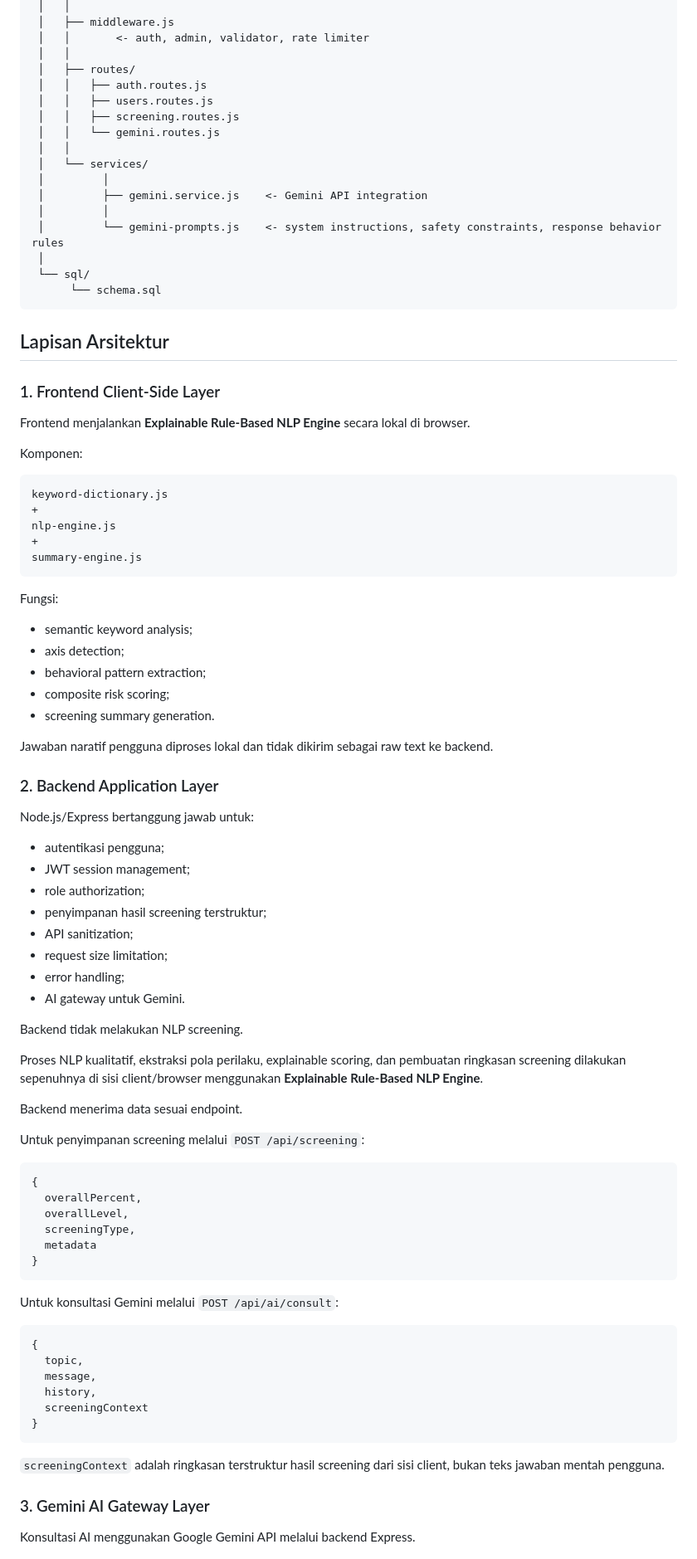
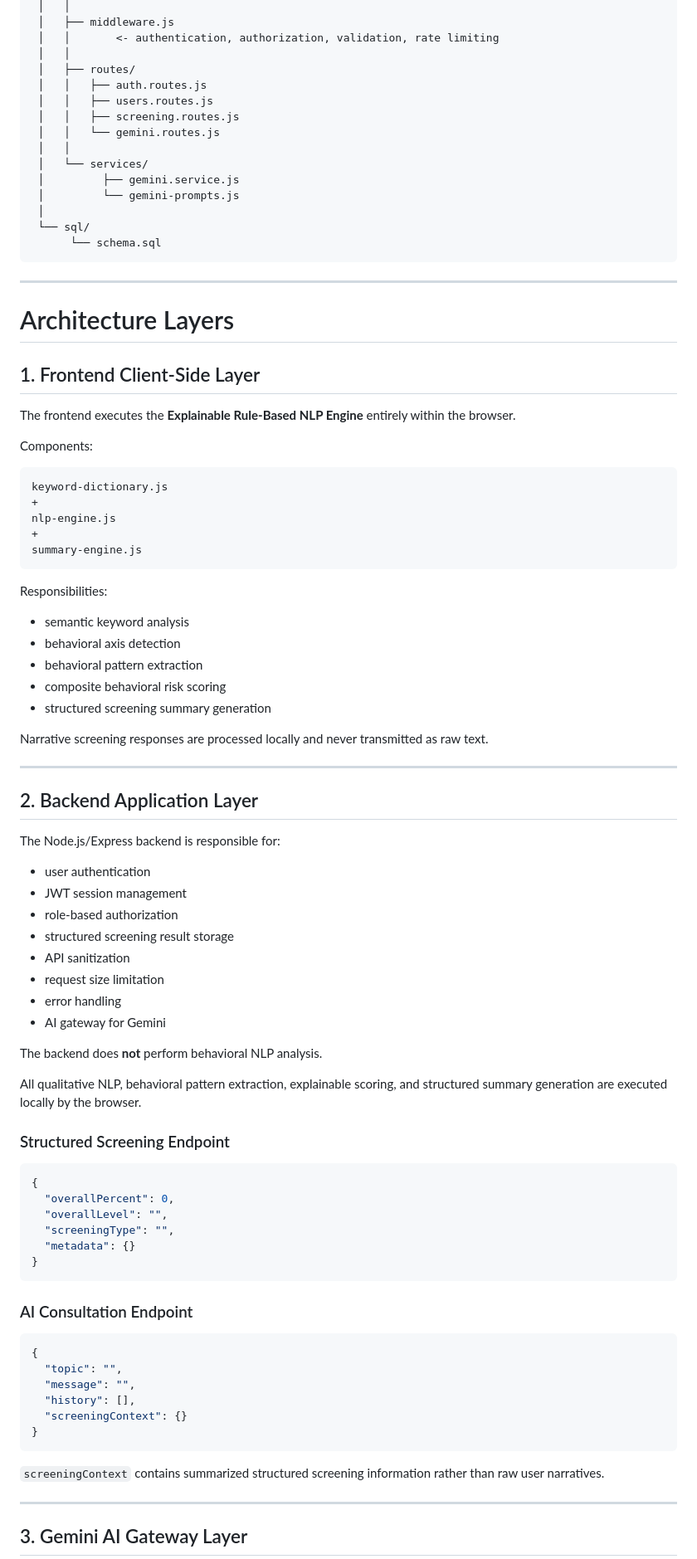
Before and after one commit to mursofi-ohoy/AtlasJiwa, a Markdown page: README.md, the part around one of its changes. Shown at 83% size. GitHub-like rendering.

````diff
--- a/README.md
+++ b/README.md
@@ -85,6 +87,6 @@ atlas-jiwa/
  │   │
  │   ├── middleware.js
- │   │       <- auth, admin, validator, rate limiter
+ │   │       <- authentication, authorization, validation, rate limiting
  │   │
  │   ├── routes/
  │   │   ├── auth.routes.js
@@ -93,22 +95,22 @@ atlas-jiwa/
  │   │   └── gemini.routes.js
  │   │
  │   └── services/
- │         │
- │         ├── gemini.service.js    <- Gemini API integration
- │         │
- │         └── gemini-prompts.js    <- system instructions, safety constraints, response behavior rules
+ │         ├── gemini.service.js
+ │         └── gemini-prompts.js
  │
  └── sql/
       └── schema.sql
 ```
 
-## Lapisan Arsitektur
+---
 
-### 1. Frontend Client-Side Layer
+# Architecture Layers
 
-Frontend menjalankan **Explainable Rule-Based NLP Engine** secara lokal di browser.
+## 1. Frontend Client-Side Layer
 
-Komponen:
+The frontend executes the **Explainable Rule-Based NLP Engine** entirely within the browser.
+
+Components:
 
 ```text
 keyword-dictionary.js
@@ -118,60 +120,60 @@ nlp-engine.js
 summary-engine.js
 ```
 
-Fungsi:
+Responsibilities:
 
-- semantic keyword analysis;
-- axis detection;
-- behavioral pattern extraction;
-- composite risk scoring;
-- screening summary generation.
+* semantic keyword analysis
+* behavioral axis detection
+* behavioral pattern extraction
+* composite behavioral risk scoring
+* structured screening summary generation
 
-Jawaban naratif pengguna diproses lokal dan tidak dikirim sebagai raw text ke backend.
+Narrative screening responses are processed locally and never transmitted as raw text.
 
-### 2. Backend Application Layer
+---
 
-Node.js/Express bertanggung jawab untuk:
+## 2. Backend Application Layer
 
-- autentikasi pengguna;
-- JWT session management;
-- role authorization;
-- penyimpanan hasil screening terstruktur;
-- API sanitization;
-- request size limitation;
-- error handling;
-- AI gateway untuk Gemini.
+The Node.js/Express backend is responsible for:
 
-Backend tidak melakukan NLP screening.
+* user authentication
+* JWT session management
+* role-based authorization
+* structured screening result storage
+* API sanitization
+* request size limitation
+* error handling
+* AI gateway for Gemini
 
-Proses NLP kualitatif, ekstraksi pola perilaku, explainable scoring, dan pembuatan ringkasan screening dilakukan sepenuhnya di sisi client/browser menggunakan **Explainable Rule-Based NLP Engine**.
+The backend does **not** perform behavioral NLP analysis.
 
-Backend menerima data sesuai endpoint.
+All qualitative NLP, behavioral pattern extraction, explainable scoring, and structured summary generation are executed locally by the browser.
 
-Untuk penyimpanan screening melalui `POST /api/screening`:
+### Structured Screening Endpoint
 
-```text
+```json
 {
-  overallPercent,
-  overallLevel,
-  screeningType,
-  metadata
+  "overallPercent": 0,
+  "overallLevel": "",
+  "screeningType": "",
+  "metadata": {}
 }
 ```
 
-Untuk konsultasi Gemini melalui `POST /api/ai/consult`:
+### AI Consultation Endpoint
 
-```text
+```json
 {
-  topic,
-  message,
-  history,
-  screeningContext
+  "topic": "",
+  "message": "",
+  "history": [],
+  "screeningContext": {}
 }
 ```
 
-`screeningContext` adalah ringkasan terstruktur hasil screening dari sisi client, bukan teks jawaban mentah pengguna.
+`screeningContext` contains summarized structured screening information rather than raw user narratives.
 
-### 3. Gemini AI Gateway Layer
+---
 
-Konsultasi AI menggunakan Google Gemini API melalui backend Express.
+## 3. Gemini AI Gateway Layer
 
````
Also changed, not shown: other parts of README.md (+134 -162 lines).
